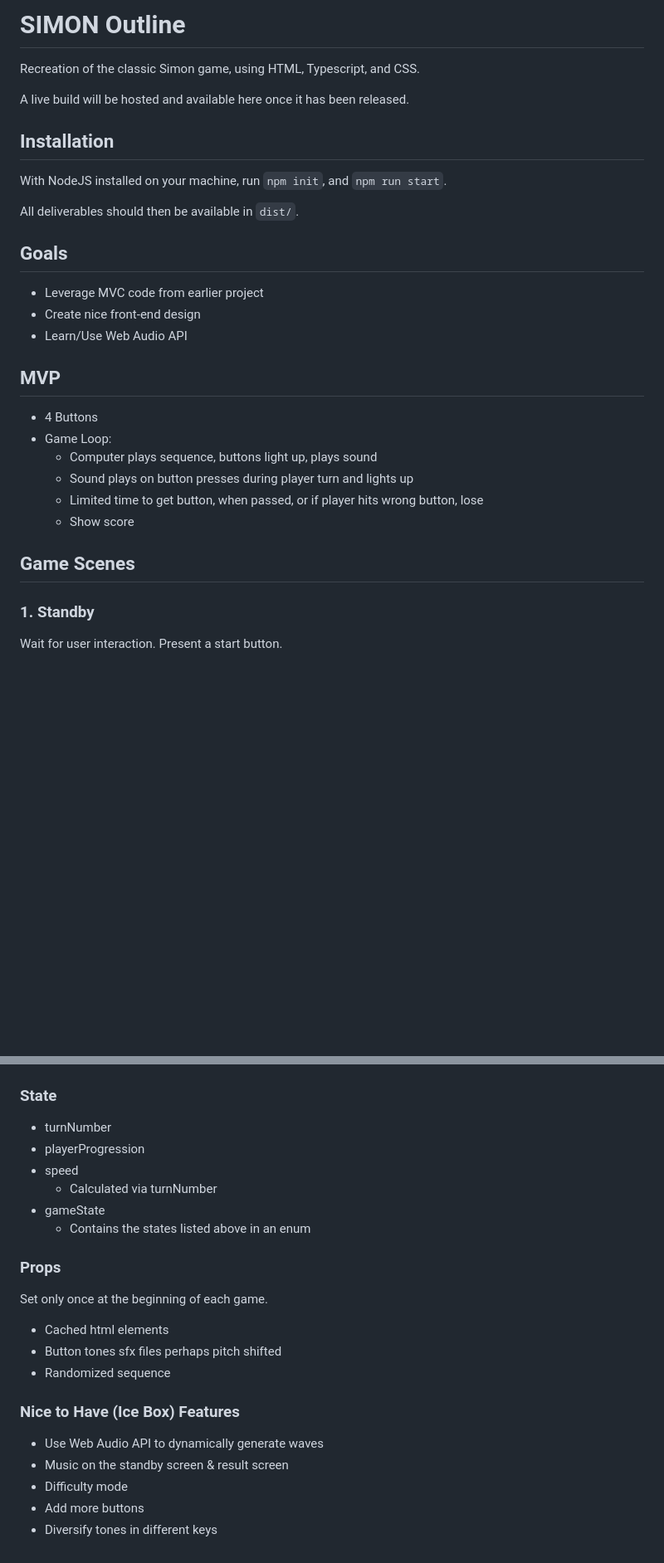
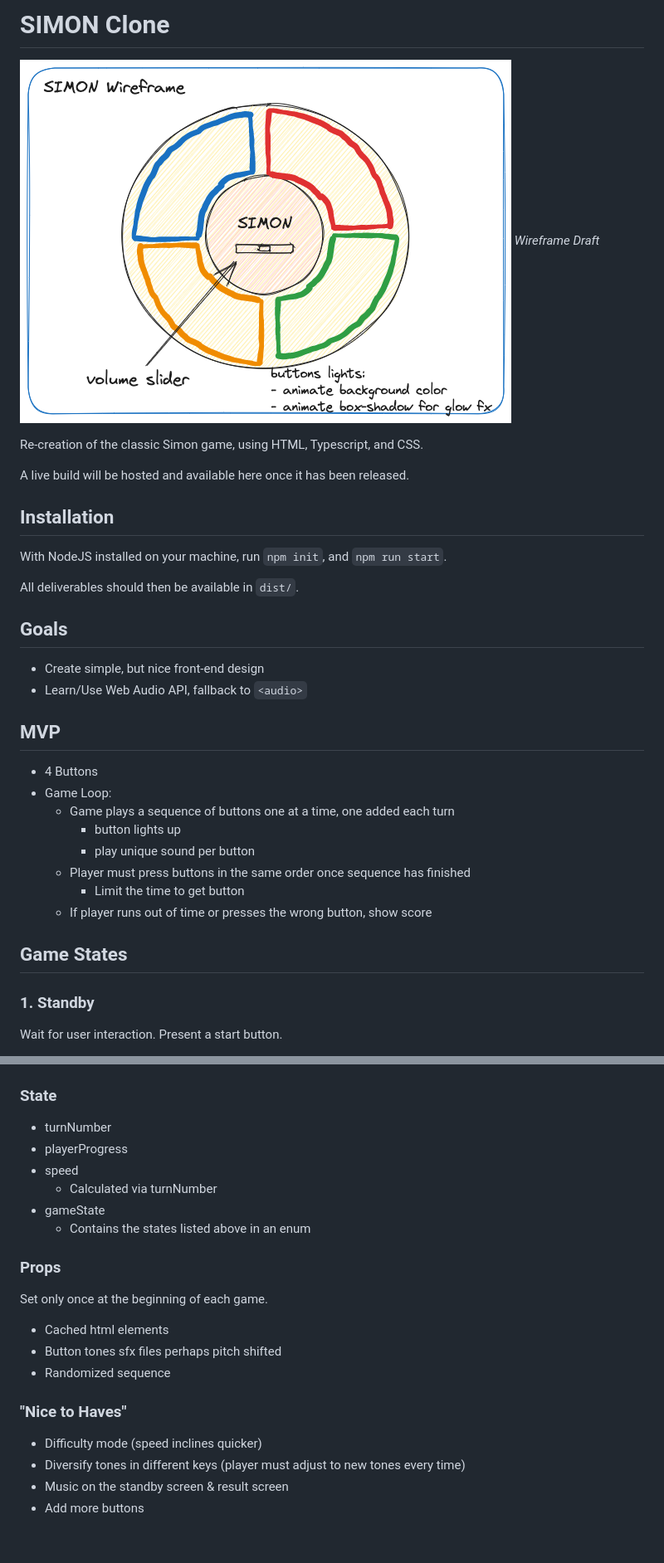
Before and after one commit to tadashibashi/simon, a Markdown page: README.md, 2 parts joined by grey strips. Shown: that part at 83% size. Rendered like a GitHub page; pictures changed too: simon-wireframe.png (added); blank space fills up the shorter version.

Commit message:
update readme, add wireframe

```diff
--- a/README.md
+++ b/README.md
@@ -1,6 +1,9 @@
-# SIMON Outline
+# SIMON Clone
 
-Recreation of the classic Simon game, using HTML, Typescript, and CSS.
+![Simon Wireframe](simon-wireframe.png)
+*Wireframe Draft*
+
+Re-creation of the classic Simon game, using HTML, Typescript, and CSS.
 
 A live build will be hosted and available here once it has been released.
 
@@ -10,21 +13,21 @@ With NodeJS installed on your machine, run `npm init`, and `npm run start`.
 All deliverables should then be available in `dist/`.
 
 ## Goals
-
-- Leverage MVC code from earlier project
-- Create nice front-end design
-- Learn/Use Web Audio API
+- Create simple, but nice front-end design
+- Learn/Use Web Audio API, fallback to `<audio>`
 
 
 ## MVP
 - 4 Buttons
 - Game Loop:
-  - Computer plays sequence, buttons light up, plays sound
-  - Sound plays on button presses during player turn and lights up
-  - Limited time to get button, when passed, or if player hits wrong button, lose
-  - Show score
+  - Game plays a sequence of buttons one at a time, one added each turn
+    - button lights up
+    - play unique sound per button
+  - Player must press buttons in the same order once sequence has finished
+    - Limit the time to get button
+  - If player runs out of time or presses the wrong button, show score
 
-## Game Scenes
+## Game States
 
 ### 1. Standby
 Wait for user interaction.
@@ -68,7 +71,7 @@ If this button is pressed, go to state *2. GamePlay*
 
 ### State
 - turnNumber
-- playerProgression
+- playerProgress
 - speed
   - Calculated via turnNumber
 - gameState
@@ -81,10 +84,9 @@ Set only once at the beginning of each game.
 - Button tones sfx files perhaps pitch shifted
 - Randomized sequence
 
-### Nice to Have (Ice Box) Features
+### "Nice to Haves"
 
-- Use Web Audio API to dynamically generate waves
+- Difficulty mode (speed inclines quicker)
+- Diversify tones in different keys (player must adjust to new tones every time)
 - Music on the standby screen & result screen
-- Difficulty mode
 - Add more buttons
-- Diversify tones in different keys
```
